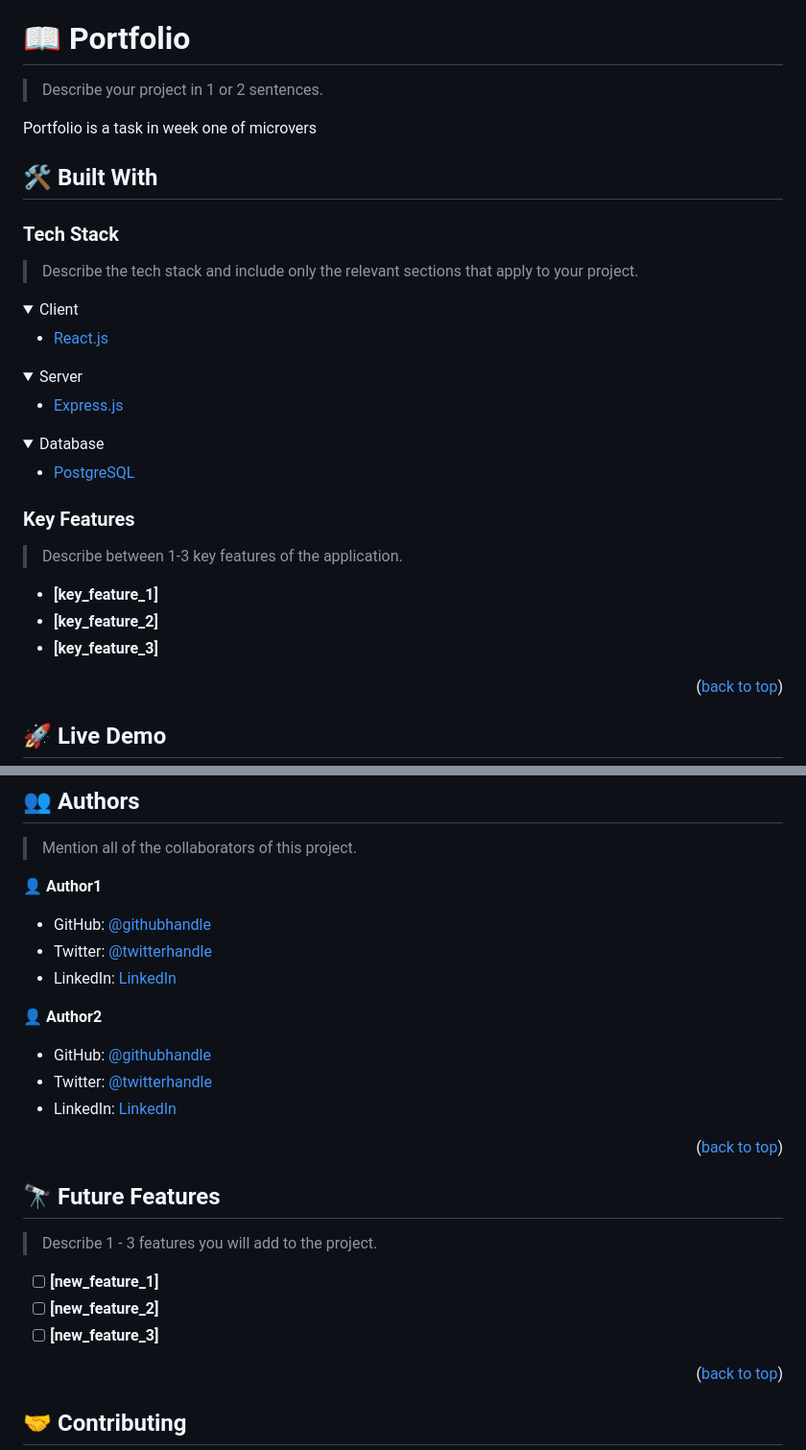
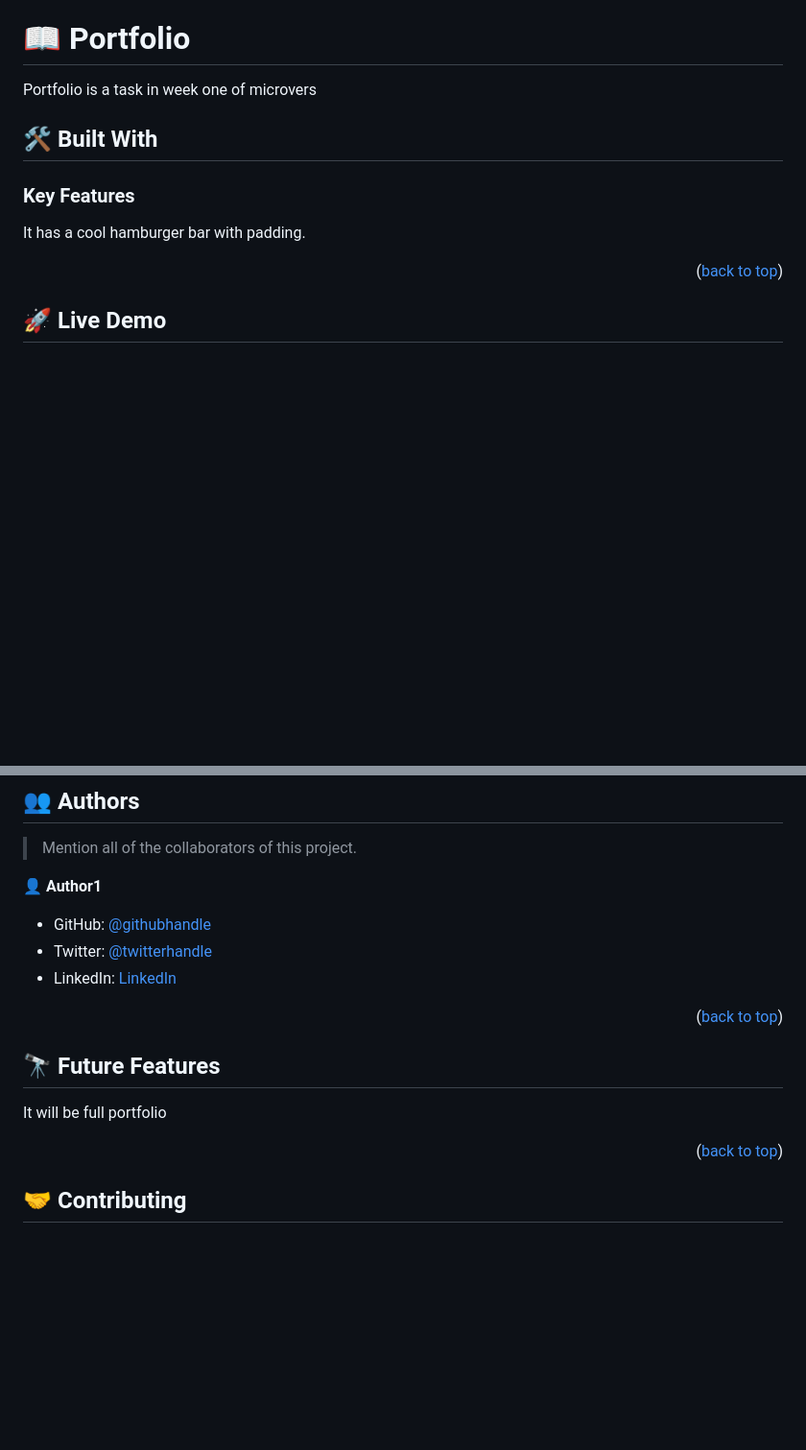
Before and after one commit to Fiefiez/Portfolio_Sean, a Markdown page: README.md, 2 parts joined by grey strips. Shown at 96% size. Drawn GitHub-style; folded sections open; blank space fills up the shorter version.

```diff
--- a/README.md
+++ b/README.md
@@ -33,46 +33,15 @@
 
 # 📖 Portfolio <a name="about-project"></a>
 
-> Describe your project in 1 or 2 sentences.
-
 Portfolio is a task in week one of microvers
 
-## 🛠 Built With <a name="built-with"></a>
-
-### Tech Stack <a name="tech-stack"></a>
-
-> Describe the tech stack and include only the relevant sections that apply to your project.
-
-<details>
-  <summary>Client</summary>
-  <ul>
-    <li><a href="https://reactjs.org/">React.js</a></li>
-  </ul>
-</details>
-
-<details>
-  <summary>Server</summary>
-  <ul>
-    <li><a href="https://expressjs.com/">Express.js</a></li>
-  </ul>
-</details>
-
-<details>
-<summary>Database</summary>
-  <ul>
-    <li><a href="https://www.postgresql.org/">PostgreSQL</a></li>
-  </ul>
-</details>
+## 🛠 Built With <a name="HTML and CSS"></a>
 
 <!-- Features -->
 
 ### Key Features <a name="key-features"></a>
 
-> Describe between 1-3 key features of the application.
-
-- **[key_feature_1]**
-- **[key_feature_2]**
-- **[key_feature_3]**
+It has a cool hamburger bar with padding.
 
 <p align="right">(<a href="#readme-top">back to top</a>)</p>
 
@@ -184,9 +153,4 @@ Example:
 
-👤 **Author2**
-
-- GitHub: [@githubhandle](https://github.com/githubhandle)
-- Twitter: [@twitterhandle](https://twitter.com/twitterhandle)
-- LinkedIn: [LinkedIn](https://linkedin.com/in/linkedinhandle)
 
 <p align="right">(<a href="#readme-top">back to top</a>)</p>
 
@@ -194,11 +158,7 @@ Example:
 
 ## 🔭 Future Features <a name="future-features"></a>
 
-> Describe 1 - 3 features you will add to the project.
-
-- [ ] **[new_feature_1]**
-- [ ] **[new_feature_2]**
-- [ ] **[new_feature_3]**
+It will be  full portfolio
 
 <p align="right">(<a href="#readme-top">back to top</a>)</p>
 
```
Also changed, not shown: other parts of README.md (+3 -3 lines).
